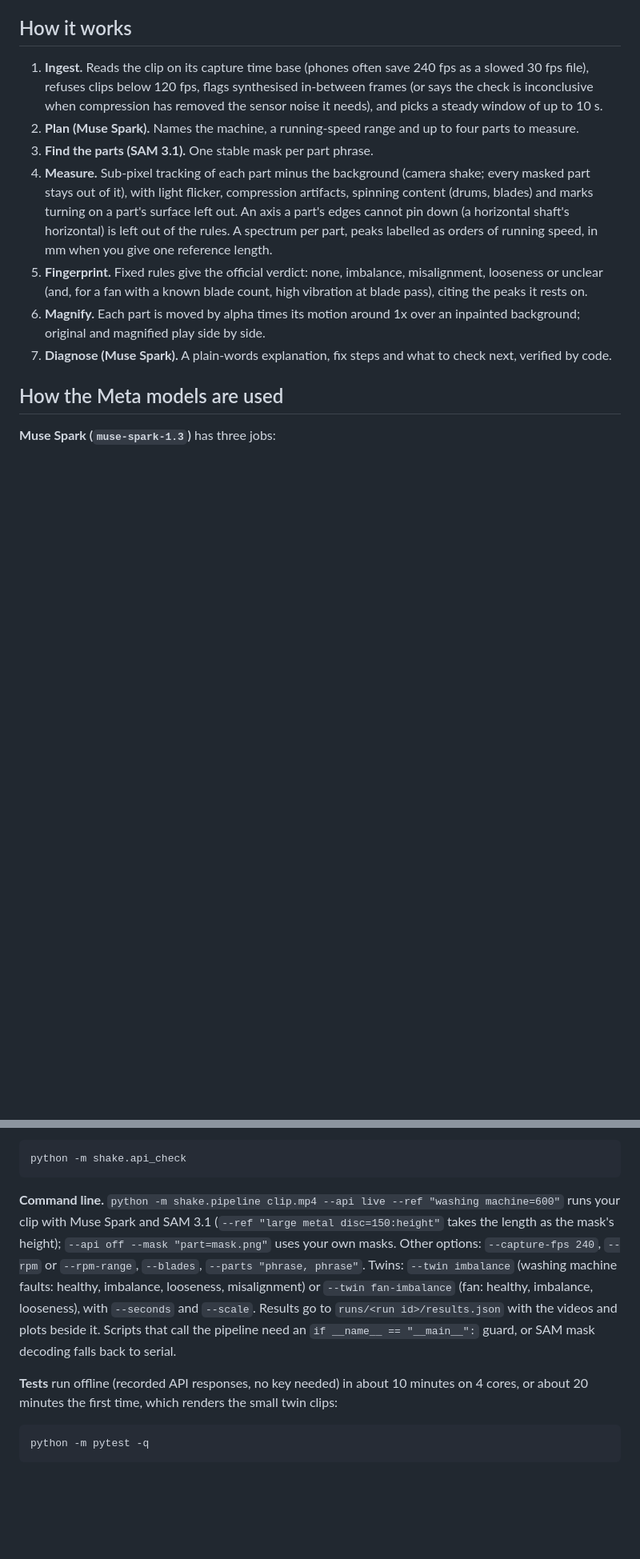
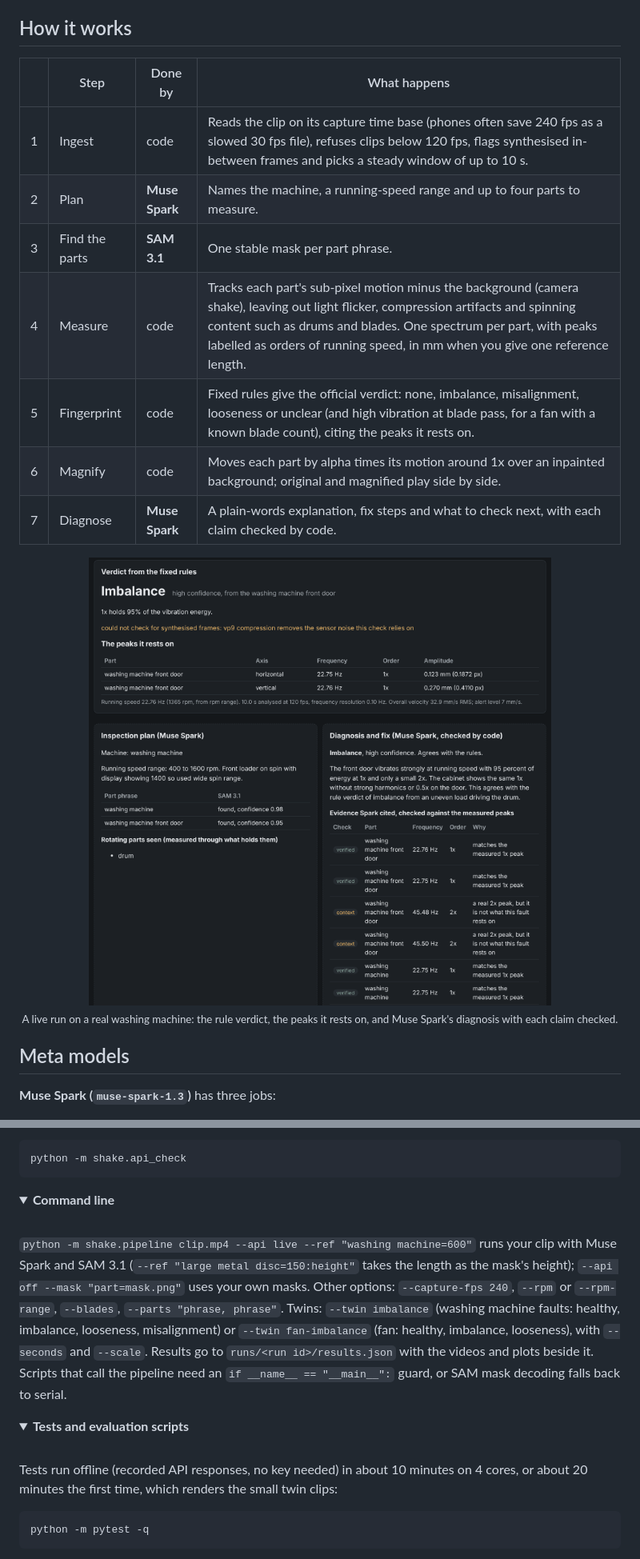
Before and after one commit to iamarunbrahma/see-the-shake, a Markdown page: README.md, 2 parts joined by grey strips. Shown at 80% size. Rendered like a GitHub page; pictures changed too: docs/assets/results.png (added); folded sections open; blank space fills up the shorter version.

````diff
--- a/README.md
+++ b/README.md
@@ -55,22 +55,24 @@ tab with Muse Spark and SAM 3.1 on.
 
 ## How it works
 
-1. **Ingest.** Reads the clip on its capture time base (phones often save 240 fps as a slowed 30 fps file), refuses
-   clips below 120 fps, flags synthesised in-between frames (or says the check is inconclusive when compression
-   has removed the sensor noise it needs), and picks a steady window of up to 10 s.
-2. **Plan (Muse Spark).** Names the machine, a running-speed range and up to four parts to measure.
-3. **Find the parts (SAM 3.1).** One stable mask per part phrase.
-4. **Measure.** Sub-pixel tracking of each part minus the background (camera shake; every masked part stays out
-   of it), with light flicker, compression artifacts, spinning content (drums, blades) and marks turning on a part's
-   surface left out. An axis a part's edges cannot pin down (a horizontal shaft's horizontal) is left out of the
-   rules. A spectrum per part, peaks labelled as orders of running speed, in mm when you give one reference length.
-5. **Fingerprint.** Fixed rules give the official verdict: none, imbalance, misalignment, looseness or unclear (and,
-   for a fan with a known blade count, high vibration at blade pass), citing the peaks it rests on.
-6. **Magnify.** Each part is moved by alpha times its motion around 1x over an inpainted background; original and
-   magnified play side by side.
-7. **Diagnose (Muse Spark).** A plain-words explanation, fix steps and what to check next, verified by code.
+| | Step | Done by | What happens |
+|:-:|---|---|---|
+| 1 | Ingest | code | Reads the clip on its capture time base (phones often save 240 fps as a slowed 30 fps file), refuses clips below 120 fps, flags synthesised in-between frames and picks a steady window of up to 10 s. |
+| 2 | Plan | **Muse Spark** | Names the machine, a running-speed range and up to four parts to measure. |
+| 3 | Find the parts | **SAM 3.1** | One stable mask per part phrase. |
+| 4 | Measure | code | Tracks each part's sub-pixel motion minus the background (camera shake), leaving out light flicker, compression artifacts and spinning content such as drums and blades. One spectrum per part, with peaks labelled as orders of running speed, in mm when you give one reference length. |
+| 5 | Fingerprint | code | Fixed rules give the official verdict: none, imbalance, misalignment, looseness or unclear (and high vibration at blade pass, for a fan with a known blade count), citing the peaks it rests on. |
+| 6 | Magnify | code | Moves each part by alpha times its motion around 1x over an inpainted background; original and magnified play side by side. |
+| 7 | Diagnose | **Muse Spark** | A plain-words explanation, fix steps and what to check next, with each claim checked by code. |
 
-## How the Meta models are used
+<p align="center">
+  <img src="docs/assets/results.png" alt="Results page of a live run on a real washing machine" width="760">
+  <br>
+  <sub>A live run on a real washing machine: the rule verdict, the peaks it rests on, and Muse Spark's diagnosis with
+  each claim checked.</sub>
+</p>
+
+## Meta models
 
 **Muse Spark (`muse-spark-1.3`)** has three jobs:
 
@@ -181,15 +171,27 @@ line). Check the key with one small call (about a tenth of a cent):
 python -m shake.api_check
 ```
 
-**Command line.** `python -m shake.pipeline clip.mp4 --api live --ref "washing machine=600"` runs your clip with Muse
-Spark and SAM 3.1 (`--ref "large metal disc=150:height"` takes the length as the mask's height);
-`--api off --mask "part=mask.png"` uses your own masks. Other options: `--capture-fps 240`, `--rpm`
-or `--rpm-range`, `--blades`, `--parts "phrase, phrase"`. Twins: `--twin imbalance` (washing machine faults: healthy,
-imbalance, looseness, misalignment) or `--twin fan-imbalance` (fan: healthy, imbalance, looseness), with `--seconds`
-and `--scale`. Results go to `runs/<run id>/results.json` with the videos and plots beside it. Scripts that call the
-pipeline need an `if __name__ == "__main__":` guard, or SAM mask decoding falls back to serial.
+</details>
 
-**Tests** run offline (recorded API responses, no key needed) in about 10 minutes on 4 cores, or about 20 minutes the
+<details>
+<summary><b>Command line</b></summary>
+<br>
+
+`python -m shake.pipeline clip.mp4 --api live --ref "washing machine=600"` runs your clip with Muse Spark and SAM 3.1
+(`--ref "large metal disc=150:height"` takes the length as the mask's height); `--api off --mask "part=mask.png"` uses
+your own masks. Other options: `--capture-fps 240`, `--rpm` or `--rpm-range`, `--blades`, `--parts "phrase, phrase"`.
+Twins: `--twin imbalance` (washing machine faults: healthy, imbalance, looseness, misalignment) or
+`--twin fan-imbalance` (fan: healthy, imbalance, looseness), with `--seconds` and `--scale`. Results go to
+`runs/<run id>/results.json` with the videos and plots beside it. Scripts that call the pipeline need an
+`if __name__ == "__main__":` guard, or SAM mask decoding falls back to serial.
+
+</details>
+
+<details>
+<summary><b>Tests and evaluation scripts</b></summary>
+<br>
+
+Tests run offline (recorded API responses, no key needed) in about 10 minutes on 4 cores, or about 20 minutes the
 first time, which renders the small twin clips:
 
 ```bash
````
Also changed, not shown: other parts of README.md (+87 -77 lines), docs/assets/demo-poster.jpg (added).
